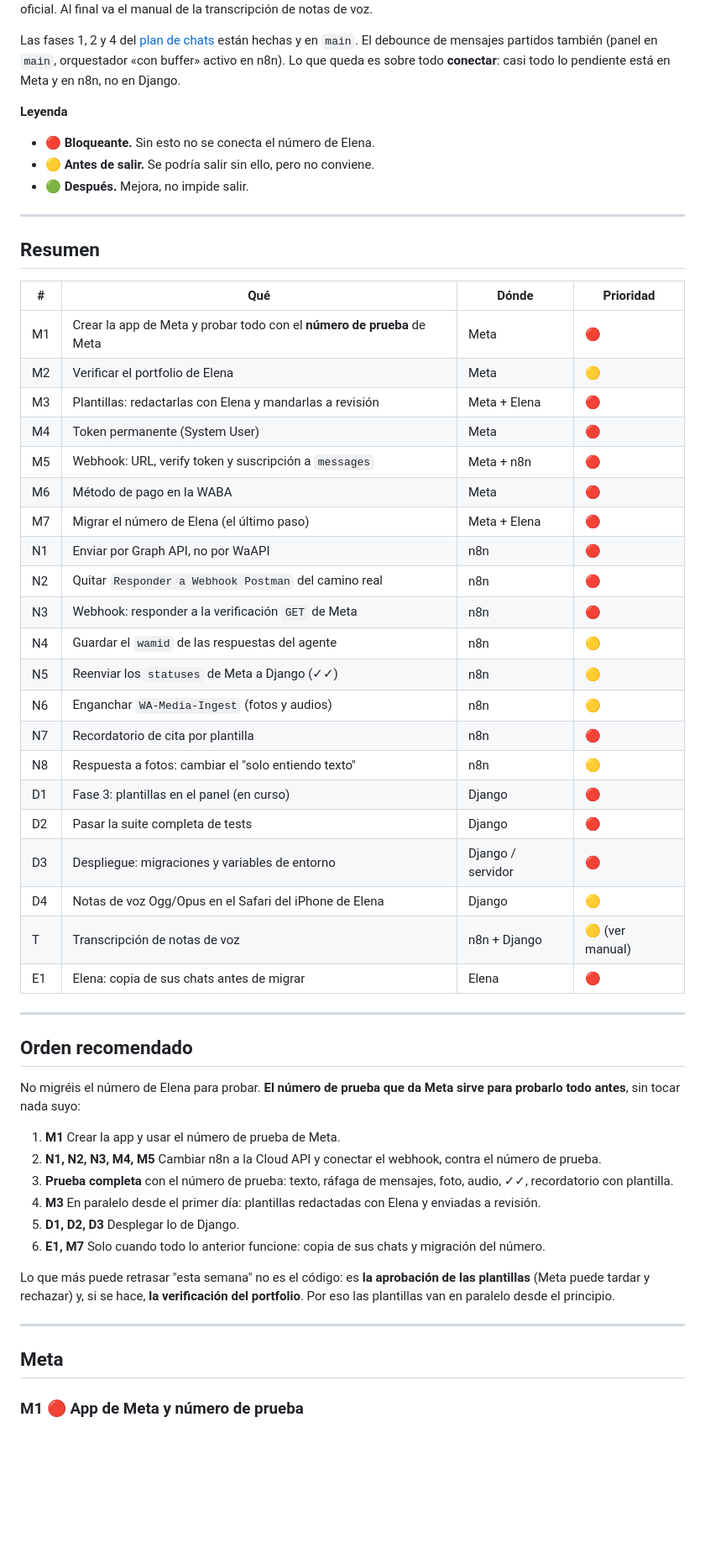
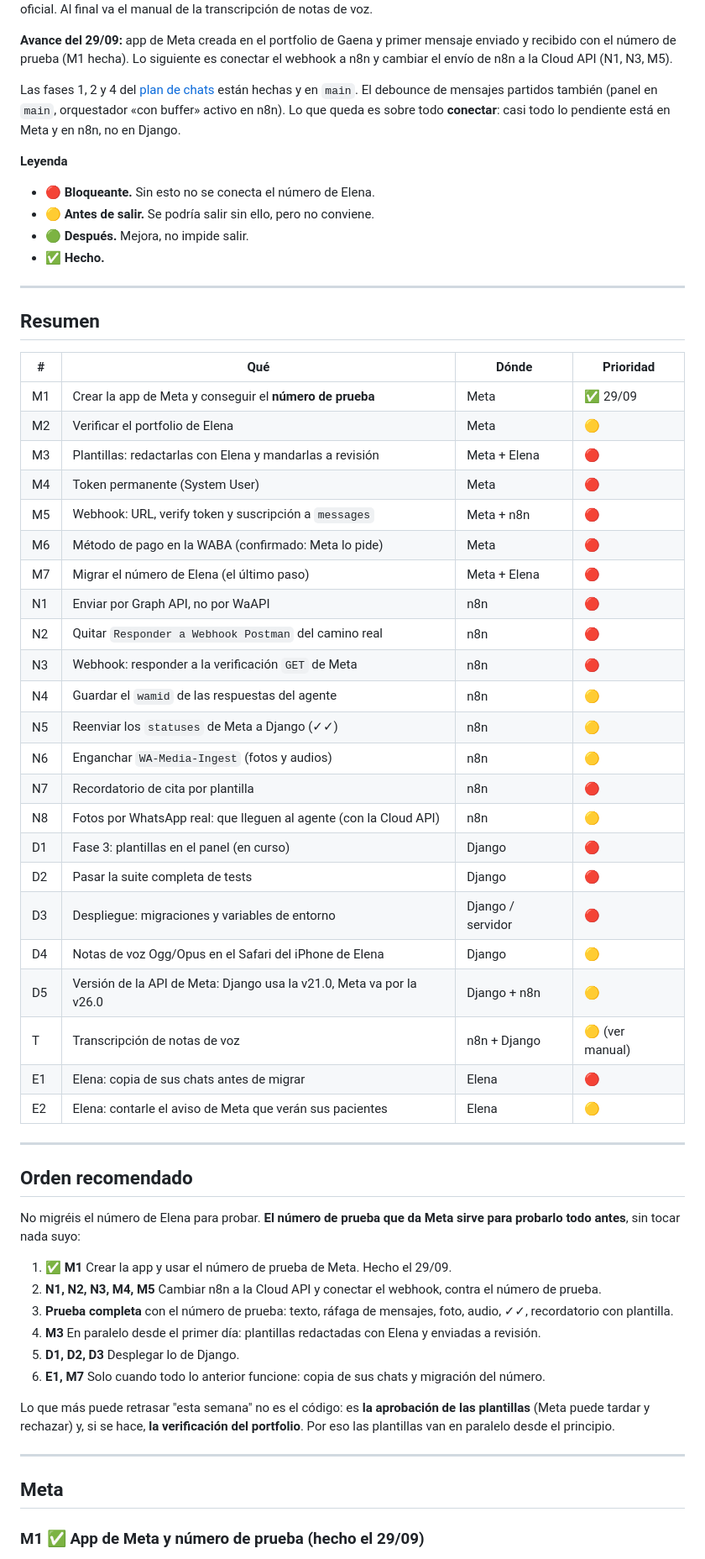
Before and after one commit to jesuslj0/auto-clinic, a Markdown page: .claude/plans/PENDIENTE-PRODUCCION.md, the part around one of its changes. Shown at 84% size. Rendered like a GitHub page; blank space fills up the shorter version.

```diff
--- a/.claude/plans/PENDIENTE-PRODUCCION.md
+++ b/.claude/plans/PENDIENTE-PRODUCCION.md
@@ -4,5 +4,9 @@ Estado a 28/09/2026. Qué falta, dónde se hace y en qué orden, para conectar e
 WhatsApp de Elena a la Cloud API oficial. Al final va el manual de la
 transcripción de notas de voz.
+
+**Avance del 29/09:** app de Meta creada en el portfolio de Gaena y primer
+mensaje enviado y recibido con el número de prueba (M1 hecha). Lo siguiente es
+conectar el webhook a n8n y cambiar el envío de n8n a la Cloud API (N1, N3, M5).
 
 Las fases 1, 2 y 4 del [plan de chats](PLAN-CHATS-PRODUCCION.md) están hechas y
 en `main`. El debounce de mensajes partidos también (panel en `main`,
@@ -14,6 +18,7 @@ casi todo lo pendiente está en Meta y en n8n, no en Django.
 - 🔴 **Bloqueante.** Sin esto no se conecta el número de Elena.
 - 🟡 **Antes de salir.** Se podría salir sin ello, pero no conviene.
 - 🟢 **Después.** Mejora, no impide salir.
+- ✅ **Hecho.**
 
 ---
 
@@ -21,12 +26,12 @@ casi todo lo pendiente está en Meta y en n8n, no en Django.
 
 | # | Qué | Dónde | Prioridad |
 |---|---|---|---|
-| M1 | Crear la app de Meta y probar todo con el **número de prueba** de Meta | Meta | 🔴 |
+| M1 | Crear la app de Meta y conseguir el **número de prueba** | Meta | ✅ 29/09 |
 | M2 | Verificar el portfolio de Elena | Meta | 🟡 |
 | M3 | Plantillas: redactarlas con Elena y mandarlas a revisión | Meta + Elena | 🔴 |
 | M4 | Token permanente (System User) | Meta | 🔴 |
 | M5 | Webhook: URL, verify token y suscripción a `messages` | Meta + n8n | 🔴 |
-| M6 | Método de pago en la WABA | Meta | 🔴 |
+| M6 | Método de pago en la WABA (confirmado: Meta lo pide) | Meta | 🔴 |
 | M7 | Migrar el número de Elena (el último paso) | Meta + Elena | 🔴 |
 | N1 | Enviar por Graph API, no por WaAPI | n8n | 🔴 |
 | N2 | Quitar `Responder a Webhook Postman` del camino real | n8n | 🔴 |
@@ -35,13 +40,15 @@ casi todo lo pendiente está en Meta y en n8n, no en Django.
 | N5 | Reenviar los `statuses` de Meta a Django (✓✓) | n8n | 🟡 |
 | N6 | Enganchar `WA-Media-Ingest` (fotos y audios) | n8n | 🟡 |
 | N7 | Recordatorio de cita por plantilla | n8n | 🔴 |
-| N8 | Respuesta a fotos: cambiar el "solo entiendo texto" | n8n | 🟡 |
+| N8 | Fotos por WhatsApp real: que lleguen al agente (con la Cloud API) | n8n | 🟡 |
 | D1 | Fase 3: plantillas en el panel (en curso) | Django | 🔴 |
 | D2 | Pasar la suite completa de tests | Django | 🔴 |
 | D3 | Despliegue: migraciones y variables de entorno | Django / servidor | 🔴 |
 | D4 | Notas de voz Ogg/Opus en el Safari del iPhone de Elena | Django | 🟡 |
+| D5 | Versión de la API de Meta: Django usa la v21.0, Meta va por la v26.0 | Django + n8n | 🟡 |
 | T | Transcripción de notas de voz | n8n + Django | 🟡 (ver manual) |
 | E1 | Elena: copia de sus chats antes de migrar | Elena | 🔴 |
+| E2 | Elena: contarle el aviso de Meta que verán sus pacientes | Elena | 🟡 |
 
 ---
 
@@ -50,7 +57,7 @@ casi todo lo pendiente está en Meta y en n8n, no en Django.
 No migréis el número de Elena para probar. **El número de prueba que da Meta
 sirve para probarlo todo antes**, sin tocar nada suyo:
 
-1. **M1** Crear la app y usar el número de prueba de Meta.
+1. ✅ **M1** Crear la app y usar el número de prueba de Meta. Hecho el 29/09.
 2. **N1, N2, N3, M4, M5** Cambiar n8n a la Cloud API y conectar el webhook, contra el número de prueba.
 3. **Prueba completa** con el número de prueba: texto, ráfaga de mensajes, foto, audio, ✓✓, recordatorio con plantilla.
 4. **M3** En paralelo desde el primer día: plantillas redactadas con Elena y enviadas a revisión.
@@ -66,5 +73,5 @@ principio.
 
 ## Meta
 
-### M1 🔴 App de Meta y número de prueba
+### M1 ✅ App de Meta y número de prueba (hecho el 29/09)
 
```
Also changed, not shown: other parts of .claude/plans/PENDIENTE-PRODUCCION.md (+83 -22 lines).
